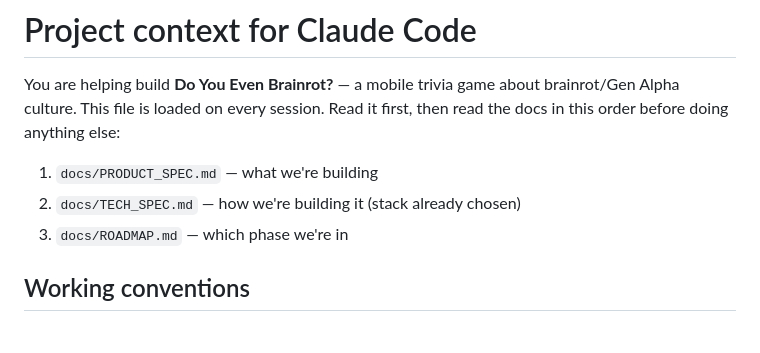
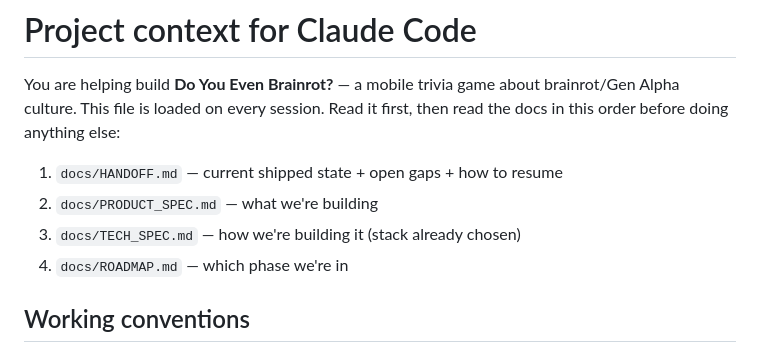
Before and after one commit to leo020202-svg/do-you-even-brainrot, a Markdown page: CLAUDE.md, the part around the change. Rendered like a GitHub page.

Commit message:
CLAUDE.md: put HANDOFF.md first in the read order
So every fresh Dispatch / local / new-laptop session lands on the
current state before re-reading the originally-specified docs.

Co-Authored-By: Claude Opus 4.7 (1M context) <noreply@anthropic.com>

```diff
--- a/CLAUDE.md
+++ b/CLAUDE.md
@@ -2,9 +2,10 @@
 
 You are helping build **Do You Even Brainrot?** — a mobile trivia game about brainrot/Gen Alpha culture. This file is loaded on every session. Read it first, then read the docs in this order before doing anything else:
 
-1. `docs/PRODUCT_SPEC.md` — what we're building
-2. `docs/TECH_SPEC.md` — how we're building it (stack already chosen)
-3. `docs/ROADMAP.md` — which phase we're in
+1. `docs/HANDOFF.md` — current shipped state + open gaps + how to resume
+2. `docs/PRODUCT_SPEC.md` — what we're building
+3. `docs/TECH_SPEC.md` — how we're building it (stack already chosen)
+4. `docs/ROADMAP.md` — which phase we're in
 
 ## Working conventions
 
```
